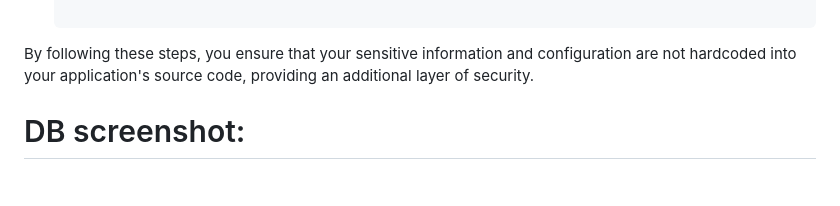
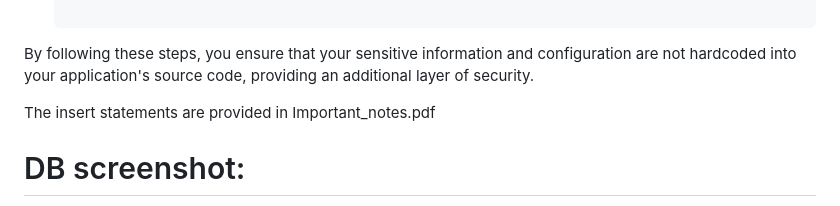
Before and after one commit to abijith-pradeep/Roomio, a Markdown page: README.md, the part around the change. GitHub-like rendering; blank space fills up the shorter version.

```diff
--- a/README.md
+++ b/README.md
@@ -94,6 +94,8 @@ To manage your application's environment variables more securely and convenientl
 
 By following these steps, you ensure that your sensitive information and configuration are not hardcoded into your application's source code, providing an additional layer of security.
 
+The insert statements are provided in Important_notes.pdf
+
 # DB screenshot:
 ![image](https://github.com/abijith-pradeep/Roomio/assets/60337745/97e7adb8-6f3f-47d1-bb3e-1216f7f5b98d)
 
```
